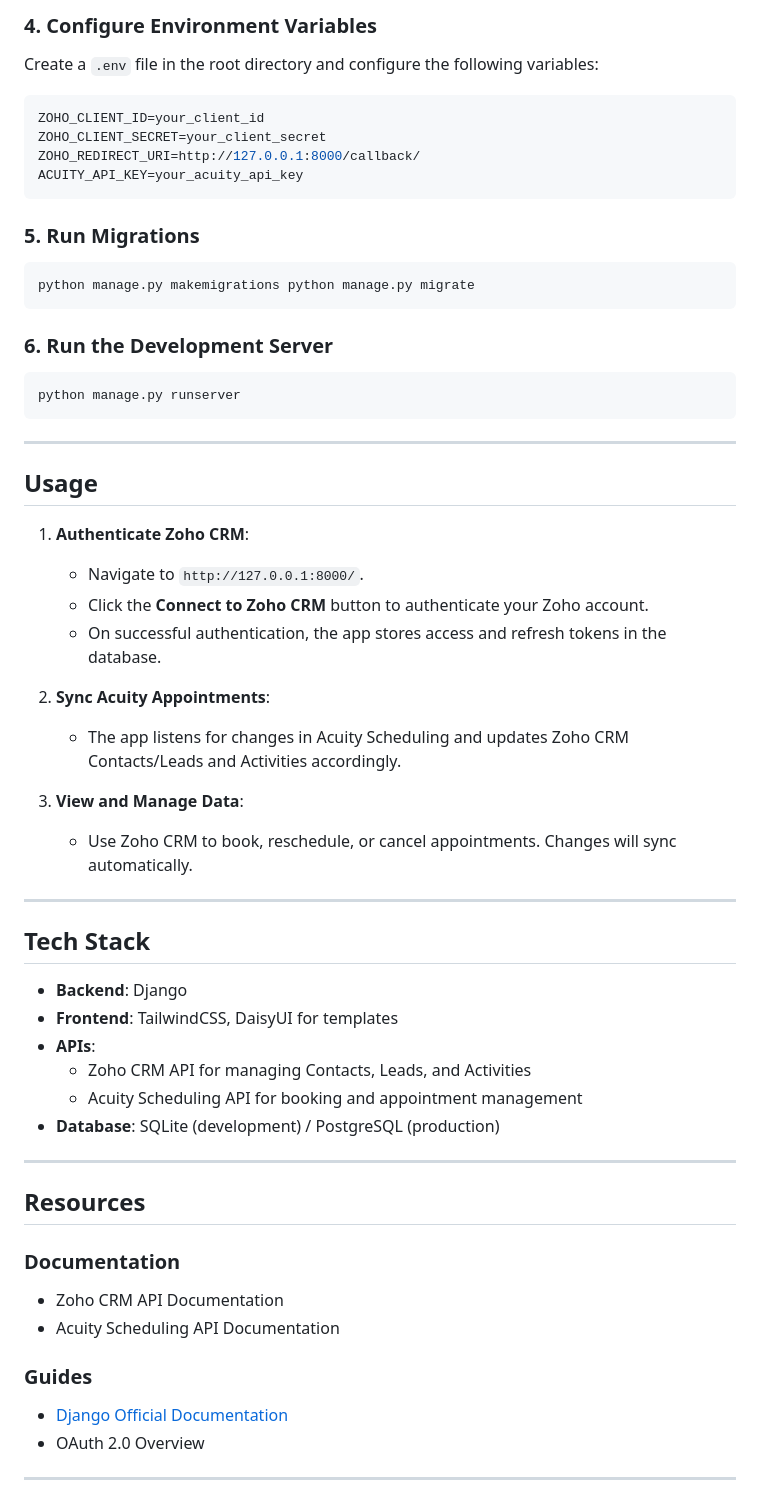
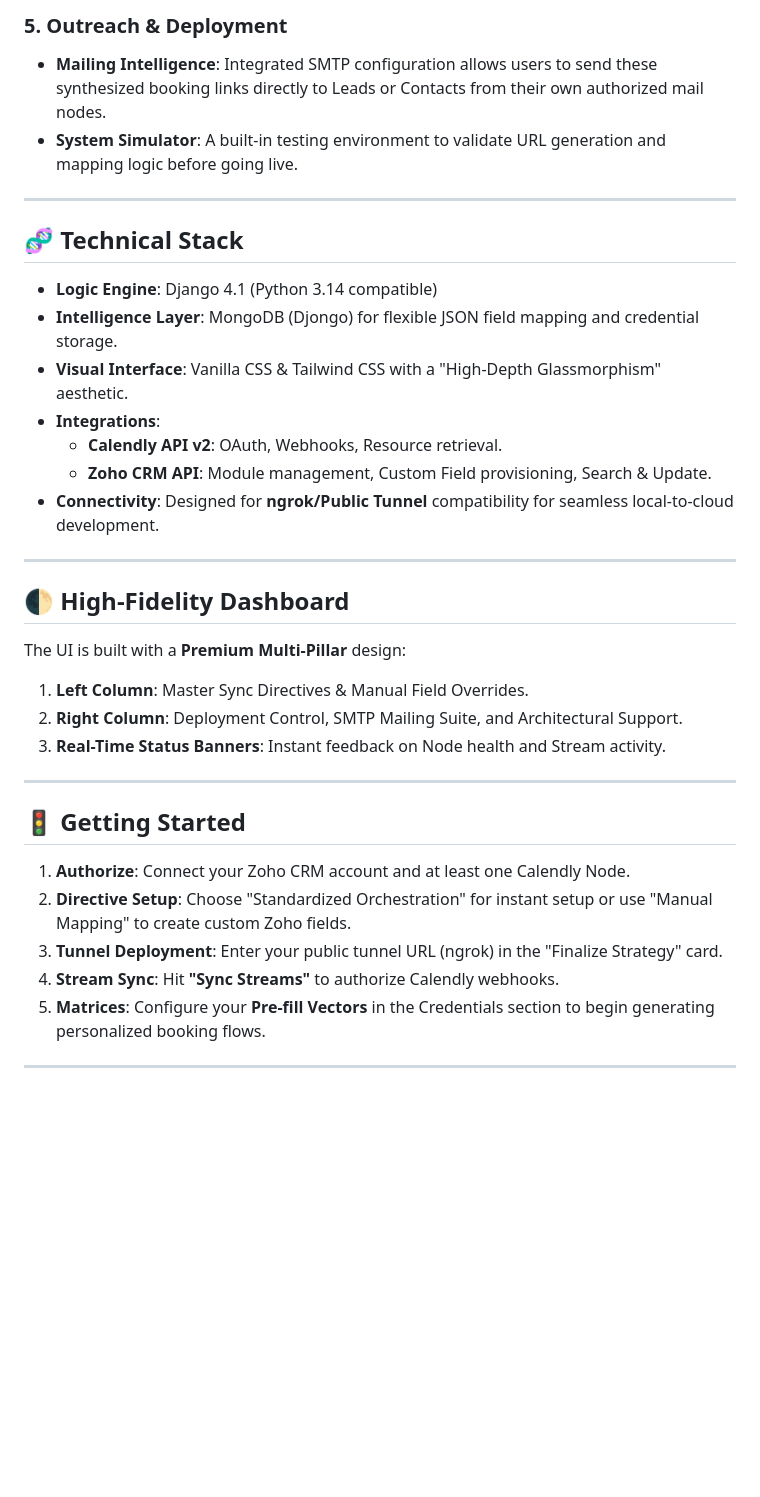
Before and after one commit to NagiPragalathan/django_calendly, a Markdown page: readme.md, the part around one of its changes. Drawn GitHub-style; blank space fills up the shorter version.

````diff
--- a/readme.md
+++ b/readme.md
@@ -72,67 +33,37 @@ pip install -r requirements.txt
-### 4\. Configure Environment Variables
-
-Create a `.env` file in the root directory and configure the following variables:
-
-
-```bash
-ZOHO_CLIENT_ID=your_client_id
-ZOHO_CLIENT_SECRET=your_client_secret
-ZOHO_REDIRECT_URI=http://127.0.0.1:8000/callback/
-ACUITY_API_KEY=your_acuity_api_key
-```
-
-### 5\. Run Migrations
-
-```bash
-python manage.py makemigrations python manage.py migrate
-```
-
-### 6\. Run the Development Server
-
-```bash
-python manage.py runserver
-```
+### 5. Outreach & Deployment
+*   **Mailing Intelligence**: Integrated SMTP configuration allows users to send these synthesized booking links directly to Leads or Contacts from their own authorized mail nodes.
+*   **System Simulator**: A built-in testing environment to validate URL generation and mapping logic before going live.
 
 ---
 
-## Usage
+## 🧬 Technical Stack
 
-1. **Authenticate Zoho CRM**:
-
-    - Navigate to `http://127.0.0.1:8000/`.
-    - Click the **Connect to Zoho CRM** button to authenticate your Zoho account.
-    - On successful authentication, the app stores access and refresh tokens in the database.
-2. **Sync Acuity Appointments**:
-
-    - The app listens for changes in Acuity Scheduling and updates Zoho CRM Contacts/Leads and Activities accordingly.
-3. **View and Manage Data**:
-
-    - Use Zoho CRM to book, reschedule, or cancel appointments. Changes will sync automatically.
+*   **Logic Engine**: Django 4.1 (Python 3.14 compatible)
+*   **Intelligence Layer**: MongoDB (Djongo) for flexible JSON field mapping and credential storage.
+*   **Visual Interface**: Vanilla CSS & Tailwind CSS with a "High-Depth Glassmorphism" aesthetic.
+*   **Integrations**:
+    - **Calendly API v2**: OAuth, Webhooks, Resource retrieval.
+    - **Zoho CRM API**: Module management, Custom Field provisioning, Search & Update.
+*   **Connectivity**: Designed for **ngrok/Public Tunnel** compatibility for seamless local-to-cloud development.
 
 ---
 
-## Tech Stack
+## 🌓 High-Fidelity Dashboard
 
-- **Backend**: Django
-- **Frontend**: TailwindCSS, DaisyUI for templates
-- **APIs**:
-    - Zoho CRM API for managing Contacts, Leads, and Activities
-    - Acuity Scheduling API for booking and appointment management
-- **Database**: SQLite (development) / PostgreSQL (production)
+The UI is built with a **Premium Multi-Pillar** design:
+1.  **Left Column**: Master Sync Directives & Manual Field Overrides.
+2.  **Right Column**: Deployment Control, SMTP Mailing Suite, and Architectural Support.
+3.  **Real-Time Status Banners**: Instant feedback on Node health and Stream activity.
 
 ---
 
-## Resources
+## 🚦 Getting Started
 
-### Documentation
-
-- Zoho CRM API Documentation
-- Acuity Scheduling API Documentation
-
-### Guides
-
-- [Django Official Documentation](https://docs.djangoproject.com/)
-- OAuth 2.0 Overview
+1.  **Authorize**: Connect your Zoho CRM account and at least one Calendly Node.
+2.  **Directive Setup**: Choose "Standardized Orchestration" for instant setup or use "Manual Mapping" to create custom Zoho fields.
+3.  **Tunnel Deployment**: Enter your public tunnel URL (ngrok) in the "Finalize Strategy" card.
+4.  **Stream Sync**: Hit **"Sync Streams"** to authorize Calendly webhooks.
+5.  **Matrices**: Configure your **Pre-fill Vectors** in the Credentials section to begin generating personalized booking flows.
 
 ---
 
````
Also changed, not shown: other parts of readme.md (+21 -82 lines).
